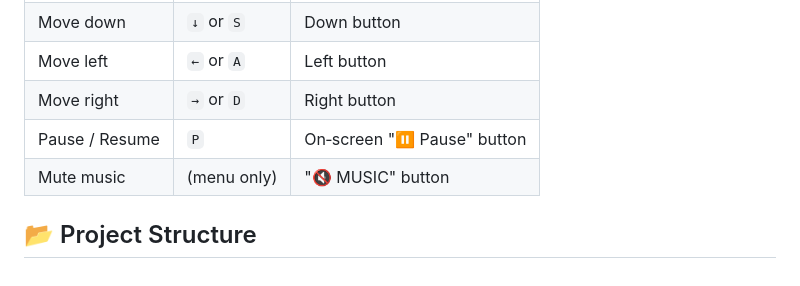
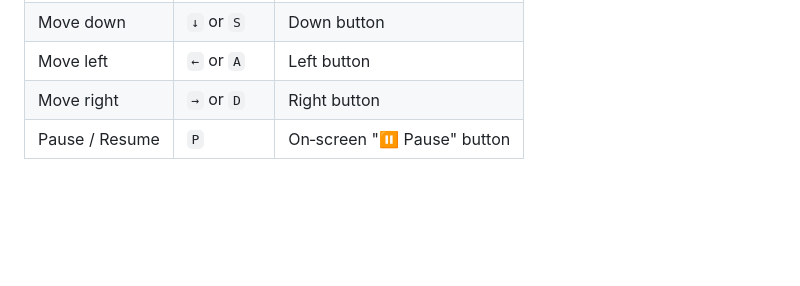
Before and after one commit to lalamove123/Gayamo-Longcob-Stealth-Escape, a Markdown page: README.md, the part around the change. GitHub-like rendering; blank space fills up the shorter version.

Commit message:
Remove mute music and project structure sections
Remove mute music control from README and project structure section.

```diff
--- a/README.md
+++ b/README.md
@@ -50,6 +50,3 @@ This means invisibility truly protects you – you can walk right through enemie
 | Move left         | `←` or `A`         | Left button             |
 | Move right        | `→` or `D`         | Right button            |
 | Pause / Resume    | `P`                | On‑screen "⏸ Pause" button |
-| Mute music        | (menu only)        | "🔇 MUSIC" button        |
-
-## 📂 Project Structure
```
